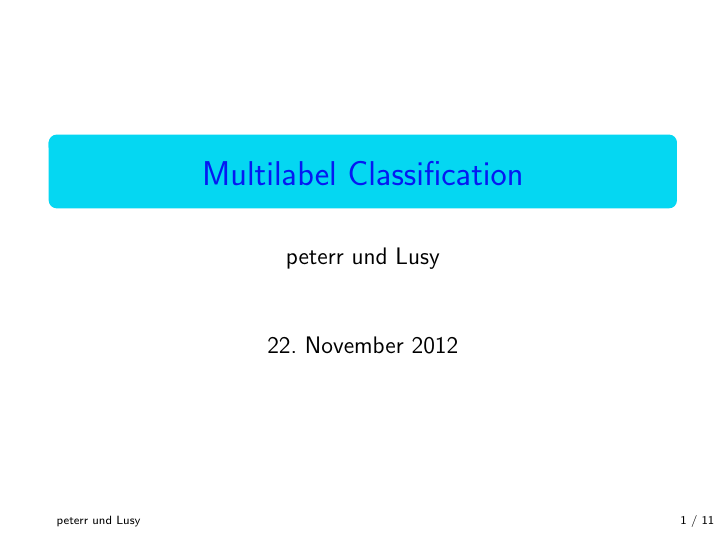
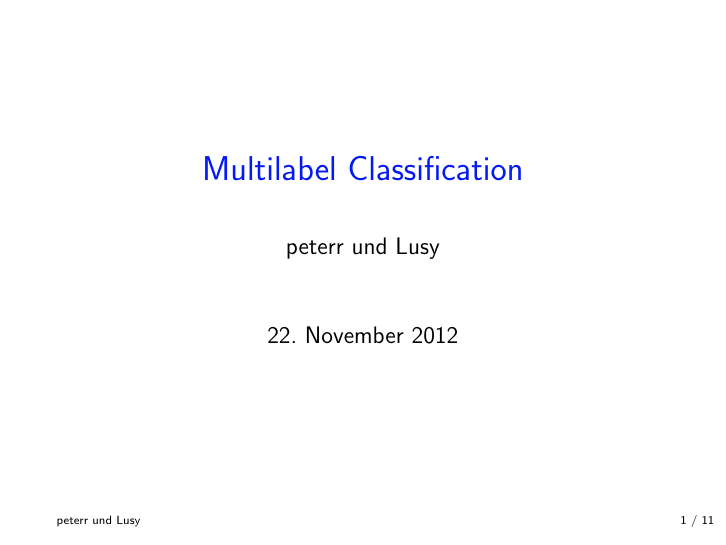
Before and after one commit to lusy/multilabel_classification, LaTeX slides (first_presentation/idea.tex, which reads first_presentation/theme.tex): page 1 of 11. Compiled offline with pdfLaTeX.

Commit message:
no neon blue box on title page

```diff
--- a/first_presentation/theme.tex
+++ b/first_presentation/theme.tex
@@ -45,7 +45,7 @@
 
 
 %Definieren des Innertheme, zuständig für die Symbole bei Listen
-\setbeamertemplate{sections/subsections in toc}[square]
+\setbeamertemplate{sections/subsections in toc}[circle]
 \setbeamertemplate{items}[circle]
 
 \setbeamercolor{item}{fg=Human-Base}
@@ -99,4 +99,5 @@
 
 %Für den Titleframe
 \setbeamertemplate{title page}[default][rounded=true]
-\setbeamercolor{title}{fg=uuheader2,bg=Orange}
+\setbeamercolor{title}{fg=uuheader2}
+%,bg=Orange}
```
